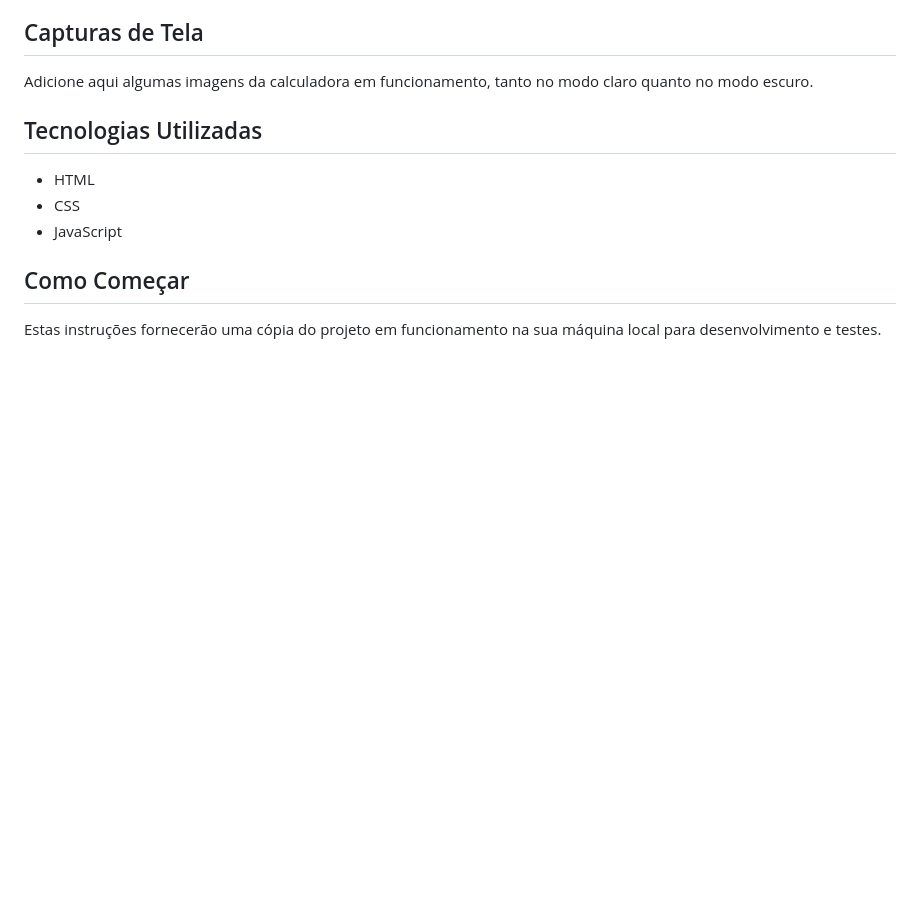
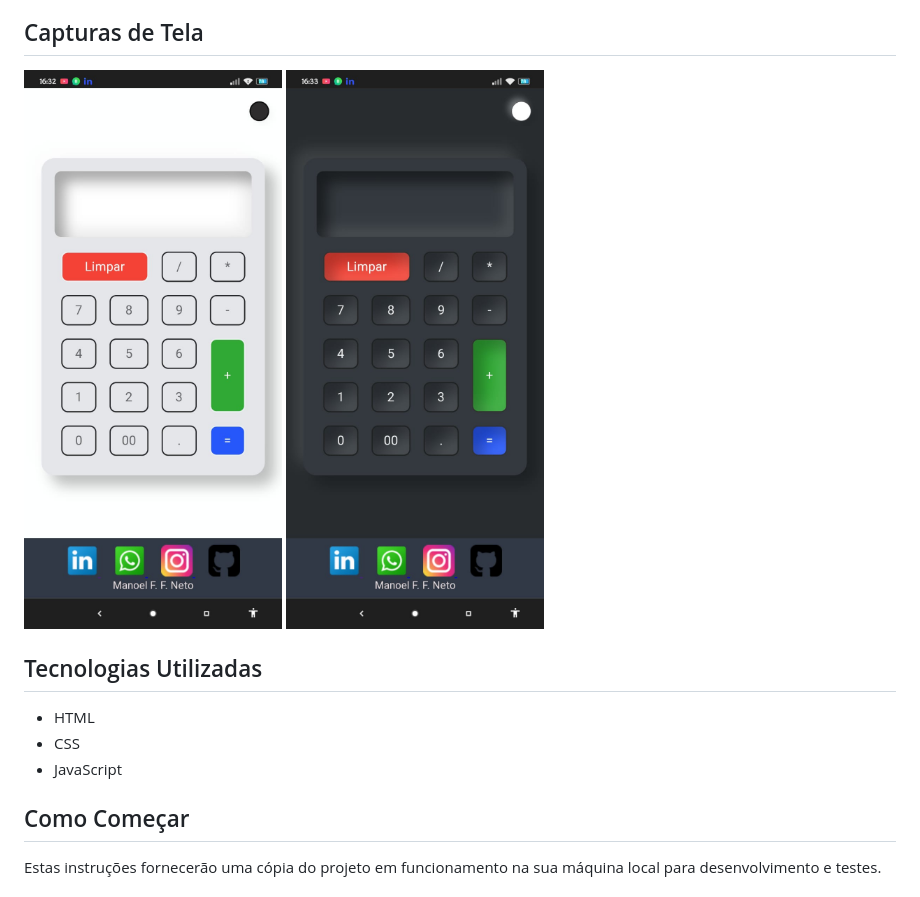
Before and after one commit to devmnl/darklightcalculator, a Markdown page: README.md, the part around the change. Drawn GitHub-style; pictures changed too: images/darkimg.jpeg (added), images/lightimg.jpeg (added); blank space fills up the shorter version.

```diff
--- a/README.md
+++ b/README.md
@@ -32,7 +32,7 @@ Esta calculadora é uma aplicação web simples construída com tecnologias da w
 
 ## Capturas de Tela
 
-Adicione aqui algumas imagens da calculadora em funcionamento, tanto no modo claro quanto no modo escuro.
+![Modo claro](images/lightimg.jpeg) ![Modo Escuro](images/darkimg.jpeg)
 
 ## Tecnologias Utilizadas
 
```
